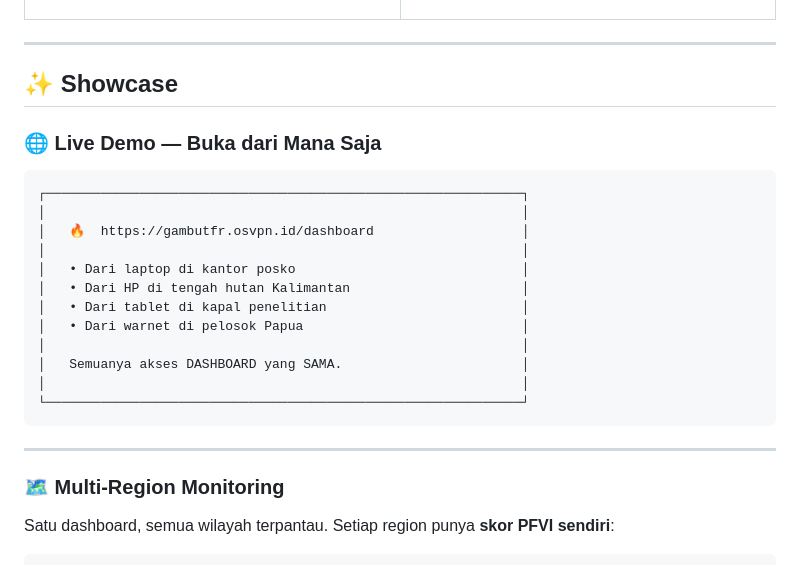
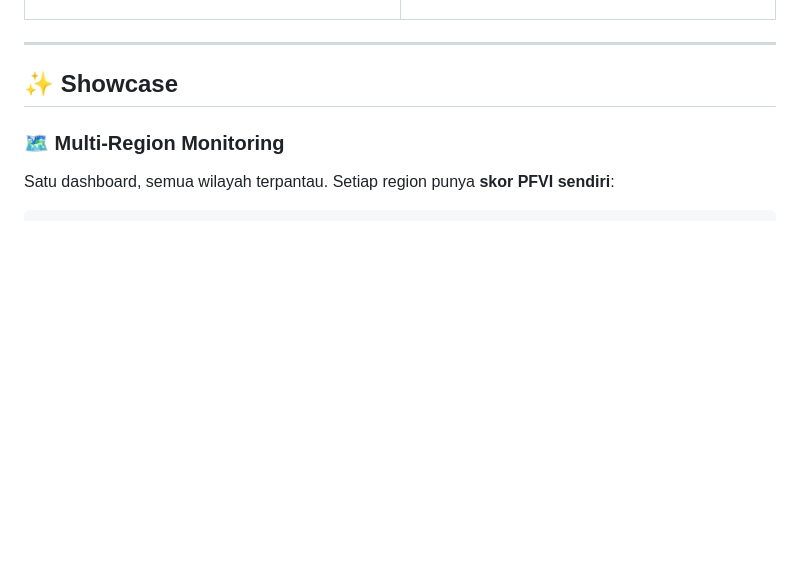
Before and after one commit to duhemen/gambut, a Markdown page: README.md, the part around the change. Rendered like a GitHub page; blank space fills up the shorter version.

````diff
--- a/README.md
+++ b/README.md
@@ -147,25 +147,6 @@ Sistem ini dibangun untuk **Indonesia**, dengan dukungan **multi-region**, **ale
 <!-- ========================================================= -->
 
 ## ✨ Showcase
-
-### 🌐 **Live Demo — Buka dari Mana Saja**
-
-```
-┌─────────────────────────────────────────────────────────────┐
-│                                                             │
-│   🔥  https://gambutfr.osvpn.id/dashboard                   │
-│                                                             │
-│   • Dari laptop di kantor posko                             │
-│   • Dari HP di tengah hutan Kalimantan                      │
-│   • Dari tablet di kapal penelitian                         │
-│   • Dari warnet di pelosok Papua                            │
-│                                                             │
-│   Semuanya akses DASHBOARD yang SAMA.                       │
-│                                                             │
-└─────────────────────────────────────────────────────────────┘
-```
-
----
 
 ### 🗺️ **Multi-Region Monitoring**
 
````
